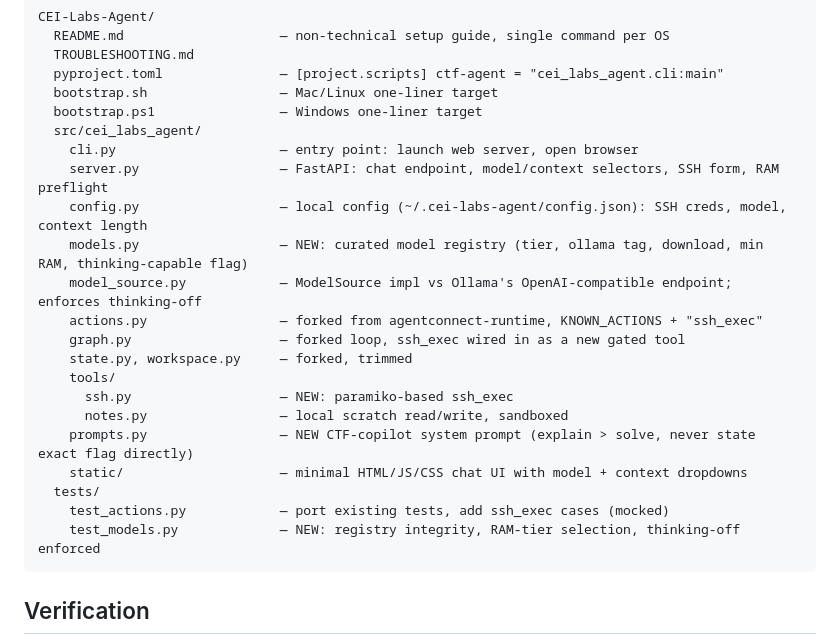
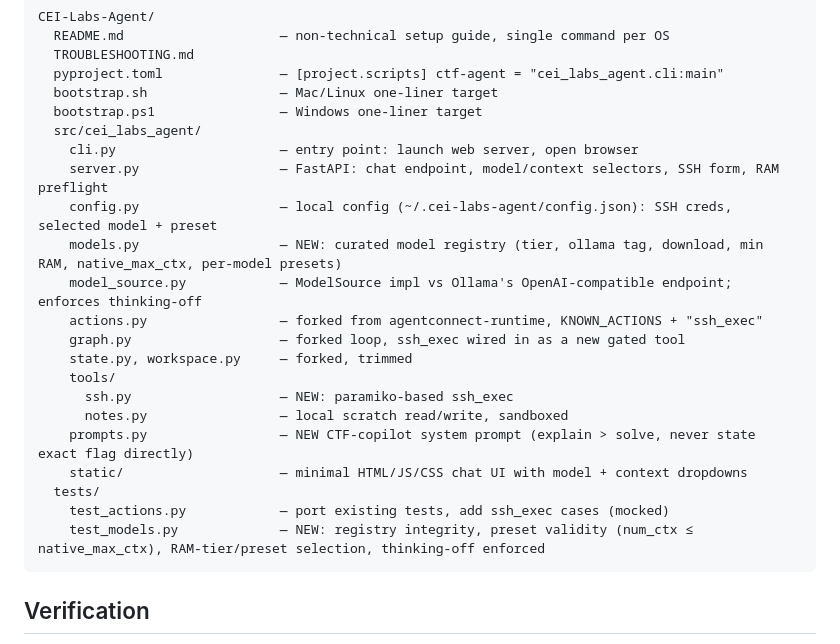
Before and after one commit to Judgernaut777/CEI-Labs-Agent, a Markdown page: docs/PLAN.md, the part around one of its changes. Drawn GitHub-style.

````diff
--- a/docs/PLAN.md
+++ b/docs/PLAN.md
@@ -175,8 +228,8 @@ CEI-Labs-Agent/
   src/cei_labs_agent/
     cli.py                     — entry point: launch web server, open browser
     server.py                  — FastAPI: chat endpoint, model/context selectors, SSH form, RAM preflight
-    config.py                  — local config (~/.cei-labs-agent/config.json): SSH creds, model, context length
-    models.py                  — NEW: curated model registry (tier, ollama tag, download, min RAM, thinking-capable flag)
+    config.py                  — local config (~/.cei-labs-agent/config.json): SSH creds, selected model + preset
+    models.py                  — NEW: curated model registry (tier, ollama tag, download, min RAM, native_max_ctx, per-model presets)
     model_source.py            — ModelSource impl vs Ollama's OpenAI-compatible endpoint; enforces thinking-off
     actions.py                 — forked from agentconnect-runtime, KNOWN_ACTIONS + "ssh_exec"
     graph.py                   — forked loop, ssh_exec wired in as a new gated tool
@@ -188,7 +241,7 @@ CEI-Labs-Agent/
     static/                    — minimal HTML/JS/CSS chat UI with model + context dropdowns
   tests/
     test_actions.py            — port existing tests, add ssh_exec cases (mocked)
-    test_models.py             — NEW: registry integrity, RAM-tier selection, thinking-off enforced
+    test_models.py             — NEW: registry integrity, preset validity (num_ctx ≤ native_max_ctx), RAM-tier/preset selection, thinking-off enforced
 ```
 
 ## Verification
````
Also changed, not shown: other parts of docs/PLAN.md (+63 -10 lines).
